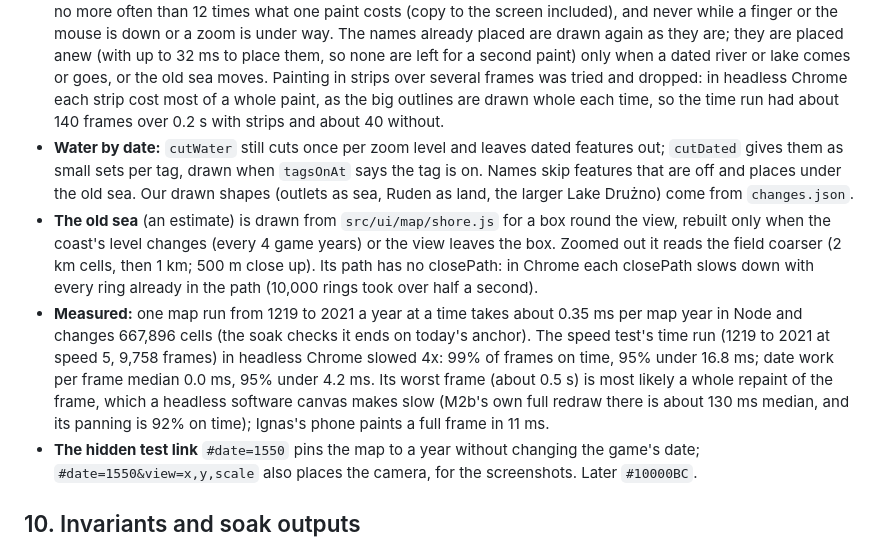
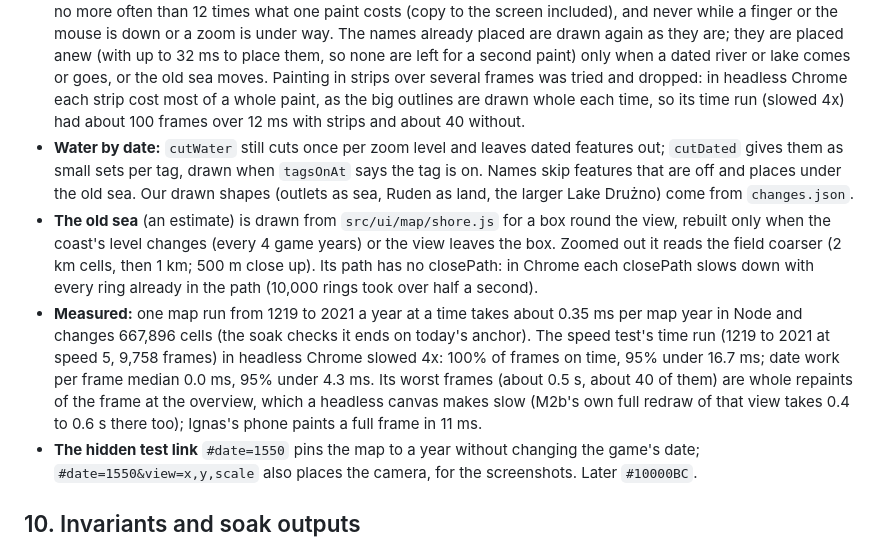
Before and after one commit to syncronizator1995-droid/grind-strat, a Markdown page: docs/ARCHITECTURE.md, the part around the change. Drawn GitHub-style.

Commit message:
Docs: the date's repaint and the time run as measured after dropping the strips
Co-Authored-By: Claude Opus 5.5 <noreply@anthropic.com>
Claude-Session: https://claude.ai/code/session_01ARWNfkJ7jZjTBsnHyfMGCn

```diff
--- a/docs/ARCHITECTURE.md
+++ b/docs/ARCHITECTURE.md
@@ -516,8 +516,8 @@ by ids from data/sources.md.
   as they are; they are placed anew (with up to 32 ms to place them, so none are left for a
   second paint) only when a dated river or lake comes or goes, or the old sea moves. Painting in
   strips over several frames was tried and dropped: in headless Chrome each strip cost most of a
-  whole paint, as the big outlines are drawn whole each time, so the time run had about 140
-  frames over 0.2 s with strips and about 40 without.
+  whole paint, as the big outlines are drawn whole each time, so its time run (slowed 4x) had
+  about 100 frames over 12 ms with strips and about 40 without.
 - **Water by date:** `cutWater` still cuts once per zoom level and leaves dated features out;
   `cutDated` gives them as small sets per tag, drawn when `tagsOnAt` says the tag is on. Names
   skip features that are off and places under the old sea. Our drawn shapes (outlets as sea,
@@ -529,10 +529,10 @@ by ids from data/sources.md.
   rings took over half a second).
 - **Measured:** one map run from 1219 to 2021 a year at a time takes about 0.35 ms per map year
   in Node and changes 667,896 cells (the soak checks it ends on today's anchor). The speed test's
-  time run (1219 to 2021 at speed 5, 9,758 frames) in headless Chrome slowed 4x: 99% of frames on
-  time, 95% under 16.8 ms; date work per frame median 0.0 ms, 95% under 4.2 ms. Its worst frame
-  (about 0.5 s) is most likely a whole repaint of the frame, which a headless software canvas
-  makes slow (M2b's own full redraw there is about 130 ms median, and its panning is 92% on time);
+  time run (1219 to 2021 at speed 5, 9,758 frames) in headless Chrome slowed 4x: 100% of frames
+  on time, 95% under 16.7 ms; date work per frame median 0.0 ms, 95% under 4.3 ms. Its worst
+  frames (about 0.5 s, about 40 of them) are whole repaints of the frame at the overview, which a
+  headless canvas makes slow (M2b's own full redraw of that view takes 0.4 to 0.6 s there too);
   Ignas's phone paints a full frame in 11 ms.
 - **The hidden test link** `#date=1550` pins the map to a year without changing the game's date;
   `#date=1550&view=x,y,scale` also places the camera, for the screenshots. Later `#10000BC`.
```
